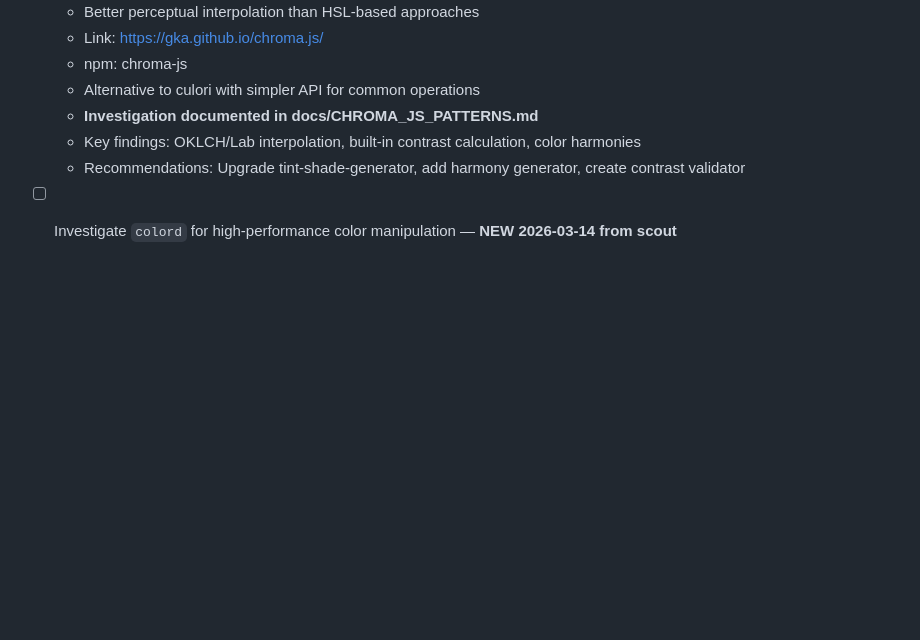
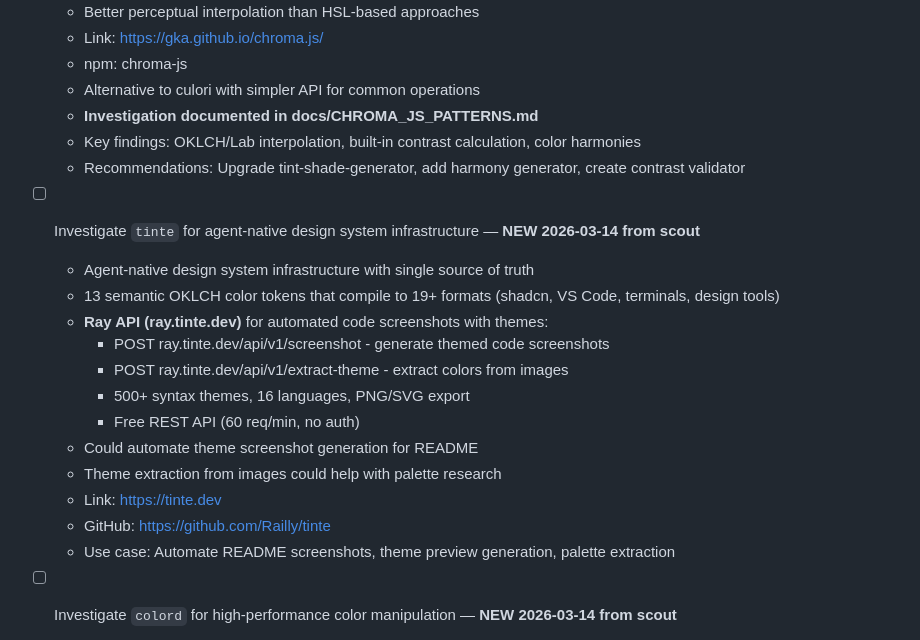
Before and after one commit to aaronedev/violet-void-monorepo, a Markdown page: TODO.md, the part around the change. Drawn GitHub-style; blank space fills up the shorter version.

Commit message:
docs(todo): add tinte from scout - agent-native design system with Ray screenshot API

```diff
--- a/TODO.md
+++ b/TODO.md
@@ -228,6 +228,20 @@
   - Key findings: OKLCH/Lab interpolation, built-in contrast calculation, color harmonies
   - Recommendations: Upgrade tint-shade-generator, add harmony generator, create contrast validator
 
+- [ ] Investigate `tinte` for agent-native design system infrastructure — **NEW 2026-03-14 from scout**
+  - Agent-native design system infrastructure with single source of truth
+  - 13 semantic OKLCH color tokens that compile to 19+ formats (shadcn, VS Code, terminals, design tools)
+  - **Ray API (ray.tinte.dev)** for automated code screenshots with themes:
+    - POST ray.tinte.dev/api/v1/screenshot - generate themed code screenshots
+    - POST ray.tinte.dev/api/v1/extract-theme - extract colors from images
+    - 500+ syntax themes, 16 languages, PNG/SVG export
+    - Free REST API (60 req/min, no auth)
+  - Could automate theme screenshot generation for README
+  - Theme extraction from images could help with palette research
+  - Link: https://tinte.dev
+  - GitHub: https://github.com/Railly/tinte
+  - Use case: Automate README screenshots, theme preview generation, palette extraction
+
 - [ ] Investigate `colord` for high-performance color manipulation — **NEW 2026-03-14 from scout**
   - Tiny yet powerful color manipulation library (1.5KB gzipped)
   - Faster than chroma-js and culori for common operations
```
